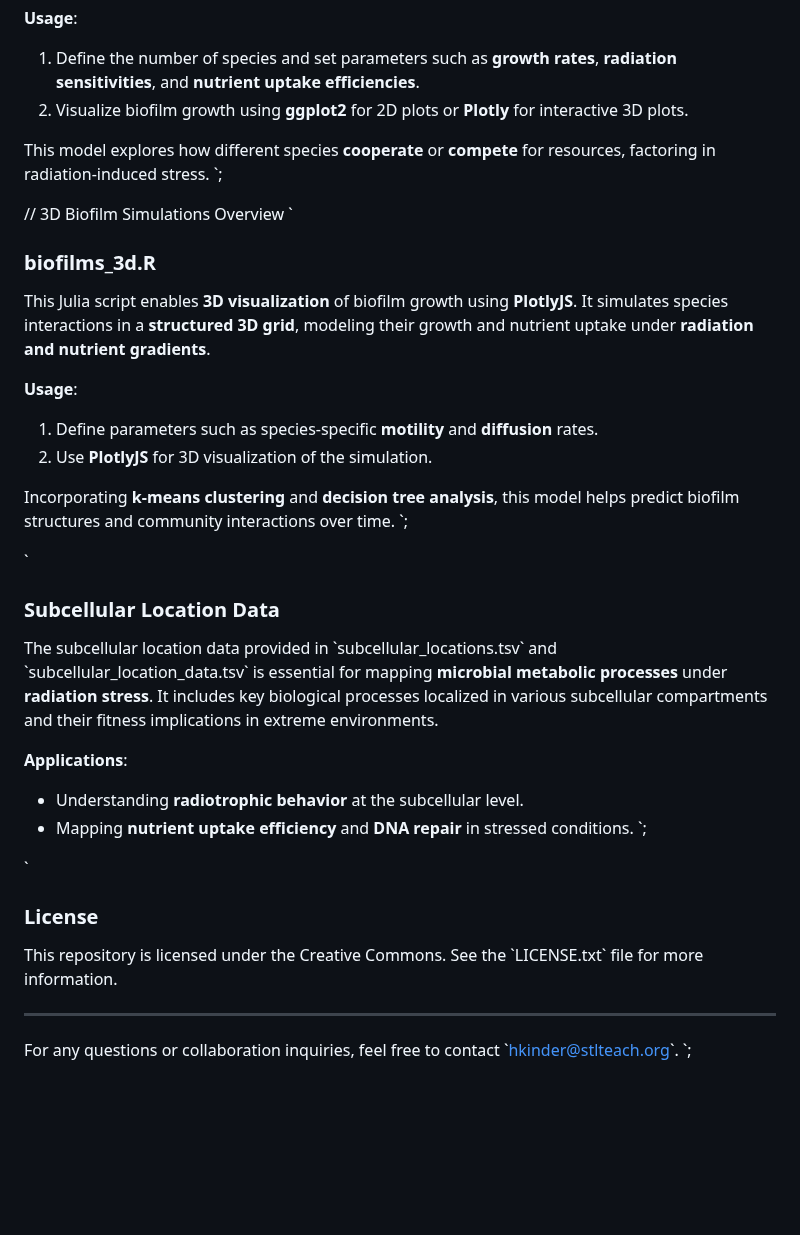
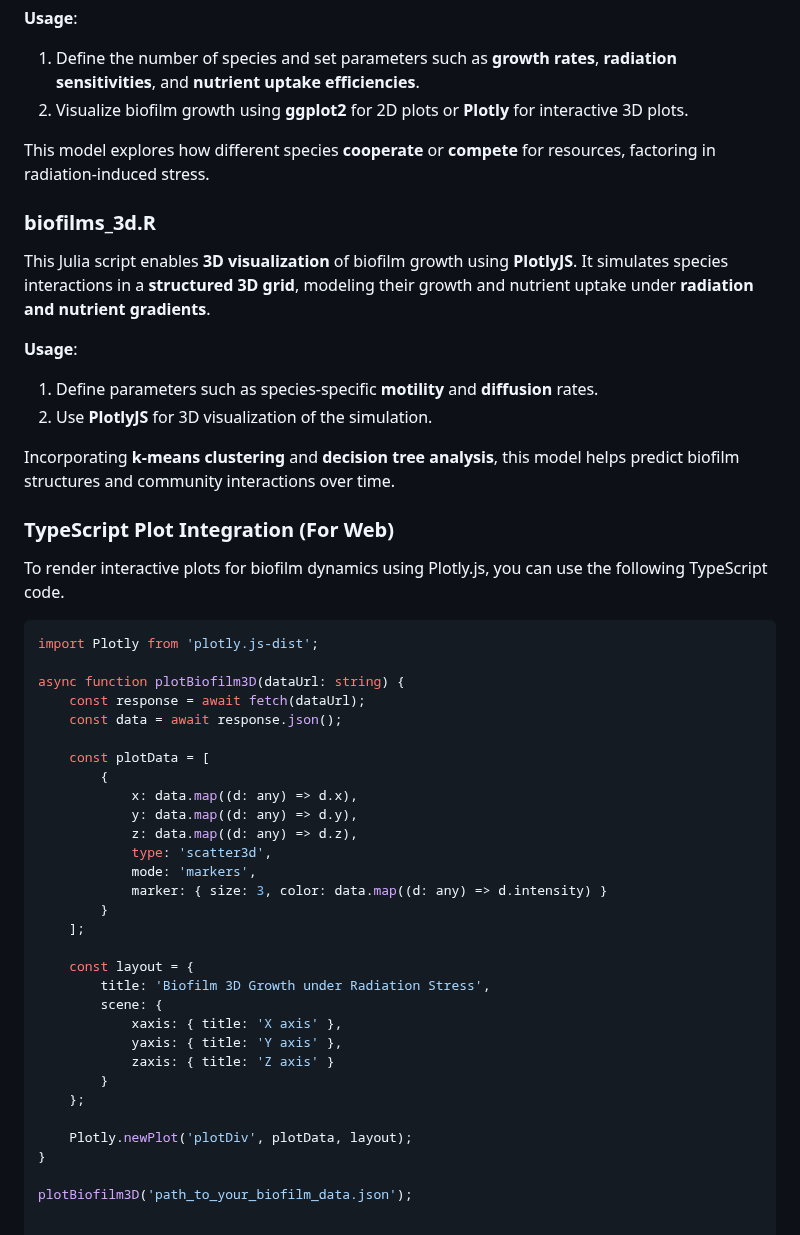
Before and after one commit to aurascoper/Biofilms, a Markdown page: README.md, the part around one of its changes. GitHub-like rendering; blank space fills up the shorter version.

````diff
--- a/README.md
+++ b/README.md
@@ -53,10 +59,7 @@ This R script models **biofilm growth dynamics** of multiple species exposed to
 2. Visualize biofilm growth using **ggplot2** for 2D plots or **Plotly** for interactive 3D plots.
 
 This model explores how different species **cooperate** or **compete** for resources, factoring in radiation-induced stress.
-`;
 
-// 3D Biofilm Simulations Overview
-`
 ### biofilms_3d.R
 
 This Julia script enables **3D visualization** of biofilm growth using **PlotlyJS**. It simulates species interactions in a **structured 3D grid**, modeling their growth and nutrient uptake under **radiation and nutrient gradients**.
@@ -66,24 +69,39 @@ This Julia script enables **3D visualization** of biofilm growth using **PlotlyJ
 2. Use **PlotlyJS** for 3D visualization of the simulation.
 
 Incorporating **k-means clustering** and **decision tree analysis**, this model helps predict biofilm structures and community interactions over time.
-`;
 
-`
-### Subcellular Location Data
+### TypeScript Plot Integration (For Web)
 
-The subcellular location data provided in \`subcellular_locations.tsv\` and \`subcellular_location_data.tsv\` is essential for mapping **microbial metabolic processes** under **radiation stress**. It includes key biological processes localized in various subcellular compartments and their fitness implications in extreme environments.
+To render interactive plots for biofilm dynamics using Plotly.js, you can use the following TypeScript code.
 
-**Applications**:
-- Understanding **radiotrophic behavior** at the subcellular level.
-- Mapping **nutrient uptake efficiency** and **DNA repair** in stressed conditions.
-`;
+```typescript
+import Plotly from 'plotly.js-dist';
 
-`
-### License
+async function plotBiofilm3D(dataUrl: string) {
+    const response = await fetch(dataUrl);
+    const data = await response.json();
 
-This repository is licensed under the Creative Commons. See the \`LICENSE.txt\` file for more information.
+    const plotData = [
+        {
+            x: data.map((d: any) => d.x),
+            y: data.map((d: any) => d.y),
+            z: data.map((d: any) => d.z),
+            type: 'scatter3d',
+            mode: 'markers',
+            marker: { size: 3, color: data.map((d: any) => d.intensity) }
+        }
+    ];
 
----
+    const layout = {
+        title: 'Biofilm 3D Growth under Radiation Stress',
+        scene: {
+            xaxis: { title: 'X axis' },
+            yaxis: { title: 'Y axis' },
+            zaxis: { title: 'Z axis' }
+        }
+    };
 
-For any questions or collaboration inquiries, feel free to contact \`hkinder@stlteach.org\`.
-`;
+    Plotly.newPlot('plotDiv', plotData, layout);
+}
+
+plotBiofilm3D('path_to_your_biofilm_data.json');
````
Also changed, not shown: other parts of README.md (+23 -17 lines).
